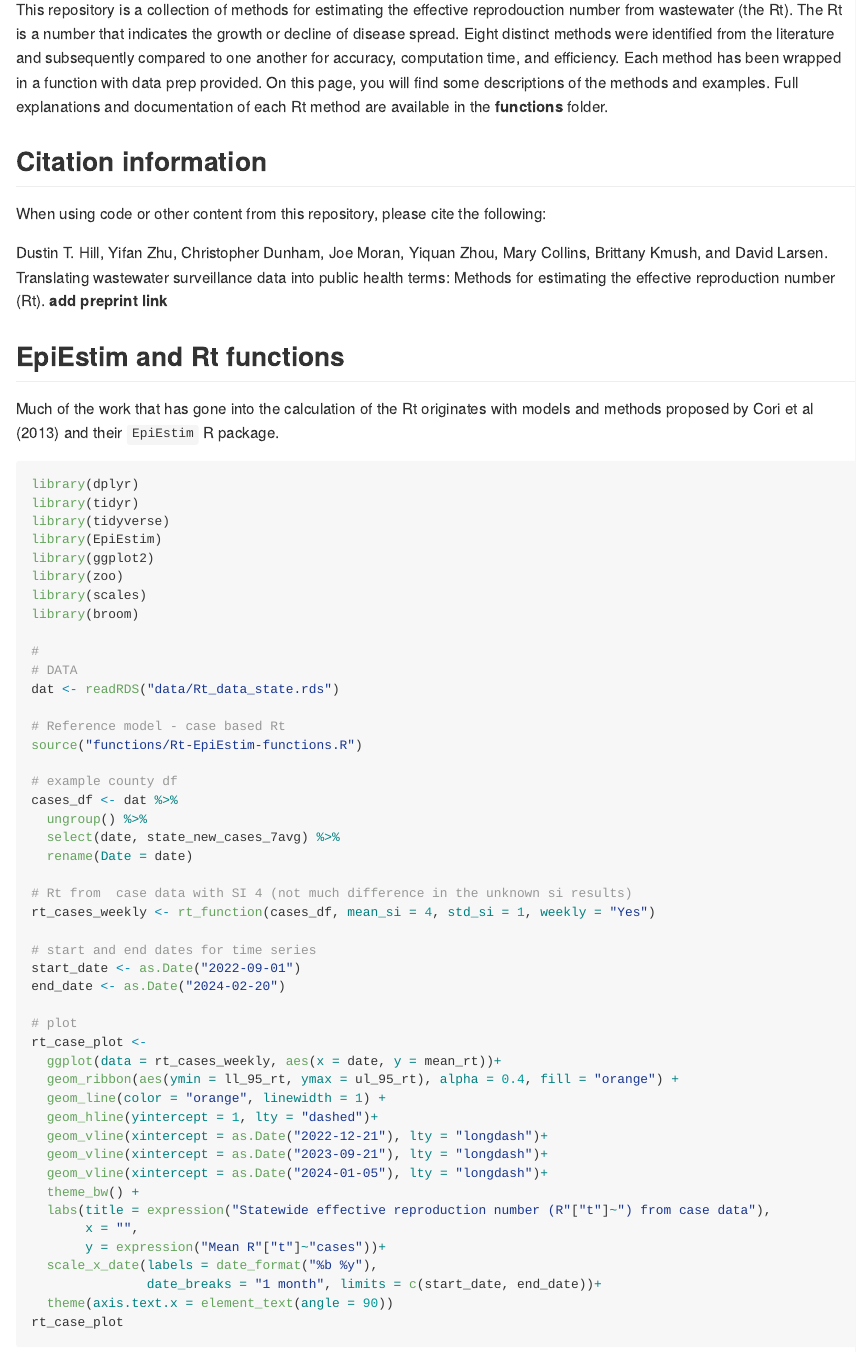
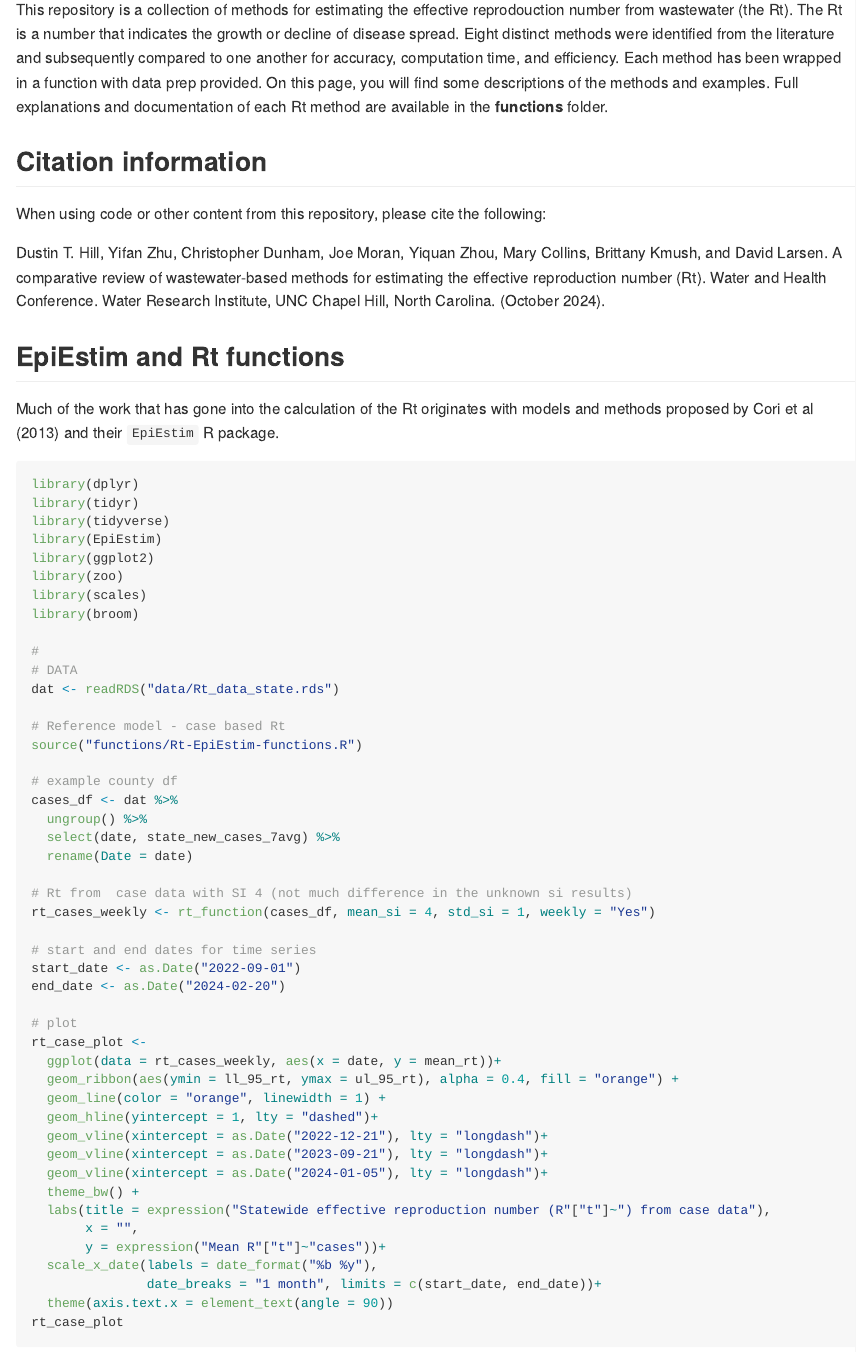
Before and after one commit to dthill196/rt_wastewater, an R Markdown document (README.Rmd): the page in a window 1100 px wide, from 220 px down. The pictures show the output file README.md that the author committed with the source, drawn offline in the style of GitHub; long lines of code are wrapped.

Commit message:
add temp citation information

```diff
--- a/README.Rmd
+++ b/README.Rmd
@@ -11,7 +11,7 @@ This repository is a collection of methods for estimating the effective reprodou
 
 When using code or other content from this repository, please cite the following:
 
-Dustin T. Hill,  Yifan Zhu, Christopher Dunham, Joe Moran, Yiquan Zhou, Mary Collins, Brittany Kmush, and David Larsen. Translating wastewater surveillance data into public health terms: Methods for estimating the effective reproduction number (Rt). **add preprint link**
+Dustin T. Hill, Yifan Zhu, Christopher Dunham, Joe Moran, Yiquan Zhou, Mary Collins, Brittany Kmush, and David Larsen. A comparative review of wastewater-based methods for estimating the effective reproduction number (Rt). Water and Health Conference. Water Research Institute, UNC Chapel Hill, North Carolina. (October 2024).
 
 
 ## EpiEstim and Rt functions
```
Also changed, not shown: README.md.
